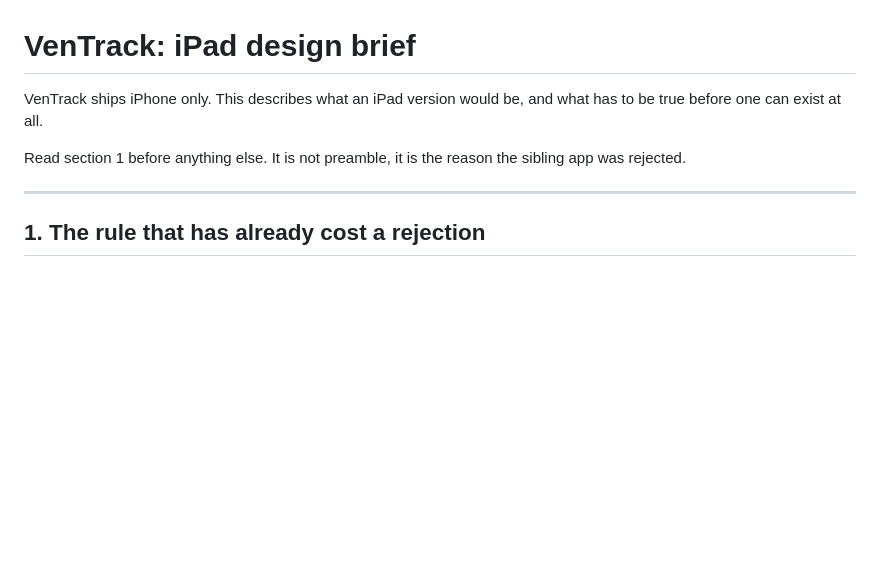
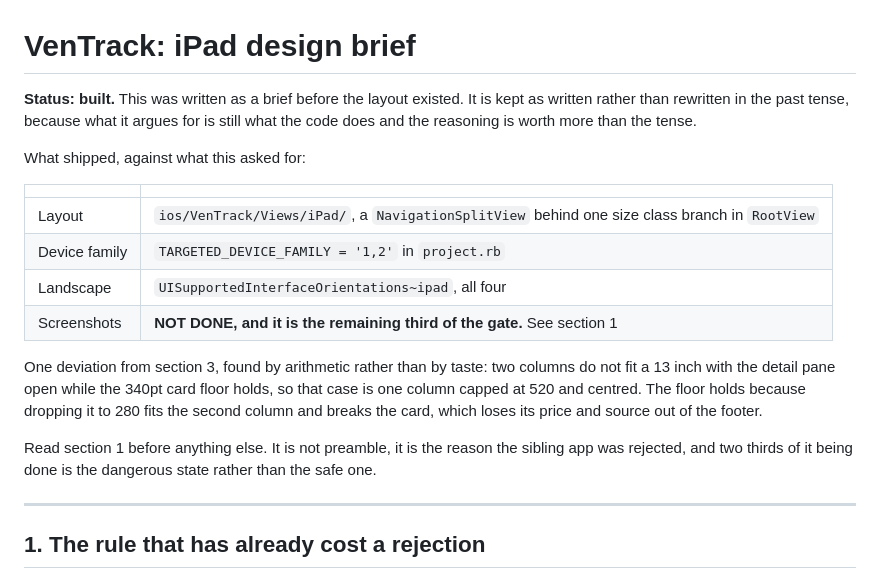
Before and after one commit to rlDivine/6ixSense-uk, a Markdown page: DESIGN_IPAD.md, the part around the change. Drawn GitHub-style; blank space fills up the shorter version.

Commit message:
Record that the iPad brief is built, and what is still missing
The brief is kept as written rather than rewritten in the past tense. What
it argues for is what the code does, and the reasoning is worth more than
the tense.

The table at the top says which of the three gate parts are done. Two are:
the layout and the device family, plus the landscape orientations the
device family drags in. Screenshots are not, and that is recorded as the
remaining third rather than as a footnote, because two thirds of that gate
is the dangerous state and not the safe one. A layout that activates with
no iPad screenshots is a listing showing phone screenshots for an app that
claims iPad support.

Also records the one deviation from section 3, which arithmetic forced
rather than taste: two columns do not fit a 13 inch with the detail pane
open while the 340pt floor holds, so that case is a single column capped
at 520 and centred.

```diff
--- a/DESIGN_IPAD.md
+++ b/DESIGN_IPAD.md
@@ -1,10 +1,27 @@
 # VenTrack: iPad design brief
 
-VenTrack ships iPhone only. This describes what an iPad version would be, and
-what has to be true before one can exist at all.
+**Status: built.** This was written as a brief before the layout existed. It is
+kept as written rather than rewritten in the past tense, because what it argues
+for is still what the code does and the reasoning is worth more than the tense.
+
+What shipped, against what this asked for:
+
+| | |
+| --- | --- |
+| Layout | `ios/VenTrack/Views/iPad/`, a `NavigationSplitView` behind one size class branch in `RootView` |
+| Device family | `TARGETED_DEVICE_FAMILY = '1,2'` in `project.rb` |
+| Landscape | `UISupportedInterfaceOrientations~ipad`, all four |
+| Screenshots | **NOT DONE, and it is the remaining third of the gate.** See section 1 |
+
+One deviation from section 3, found by arithmetic rather than by taste: two
+columns do not fit a 13 inch with the detail pane open while the 340pt card
+floor holds, so that case is one column capped at 520 and centred. The floor
+holds because dropping it to 280 fits the second column and breaks the card,
+which loses its price and source out of the footer.
 
 Read section 1 before anything else. It is not preamble, it is the reason the
-sibling app was rejected.
+sibling app was rejected, and two thirds of it being done is the dangerous
+state rather than the safe one.
 
 ---
 
```
